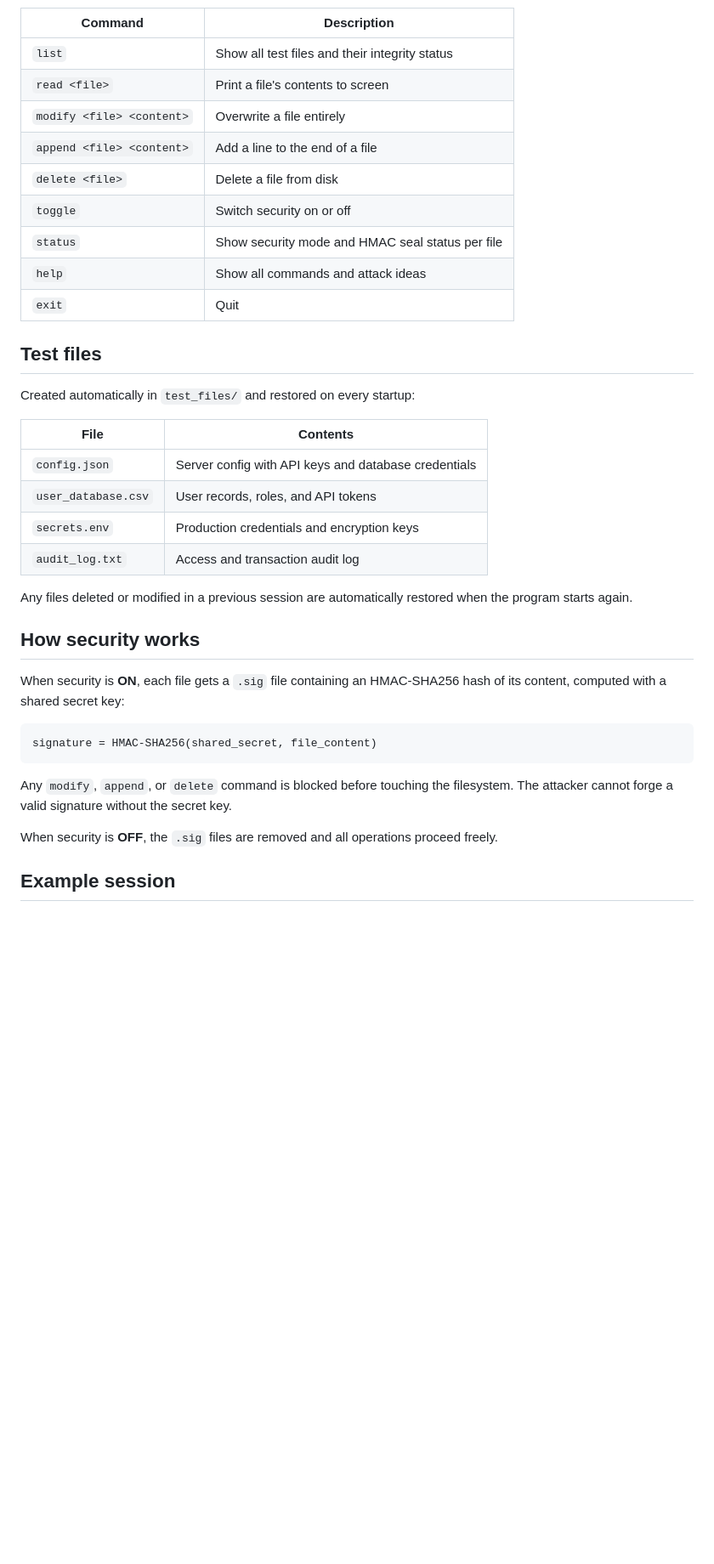
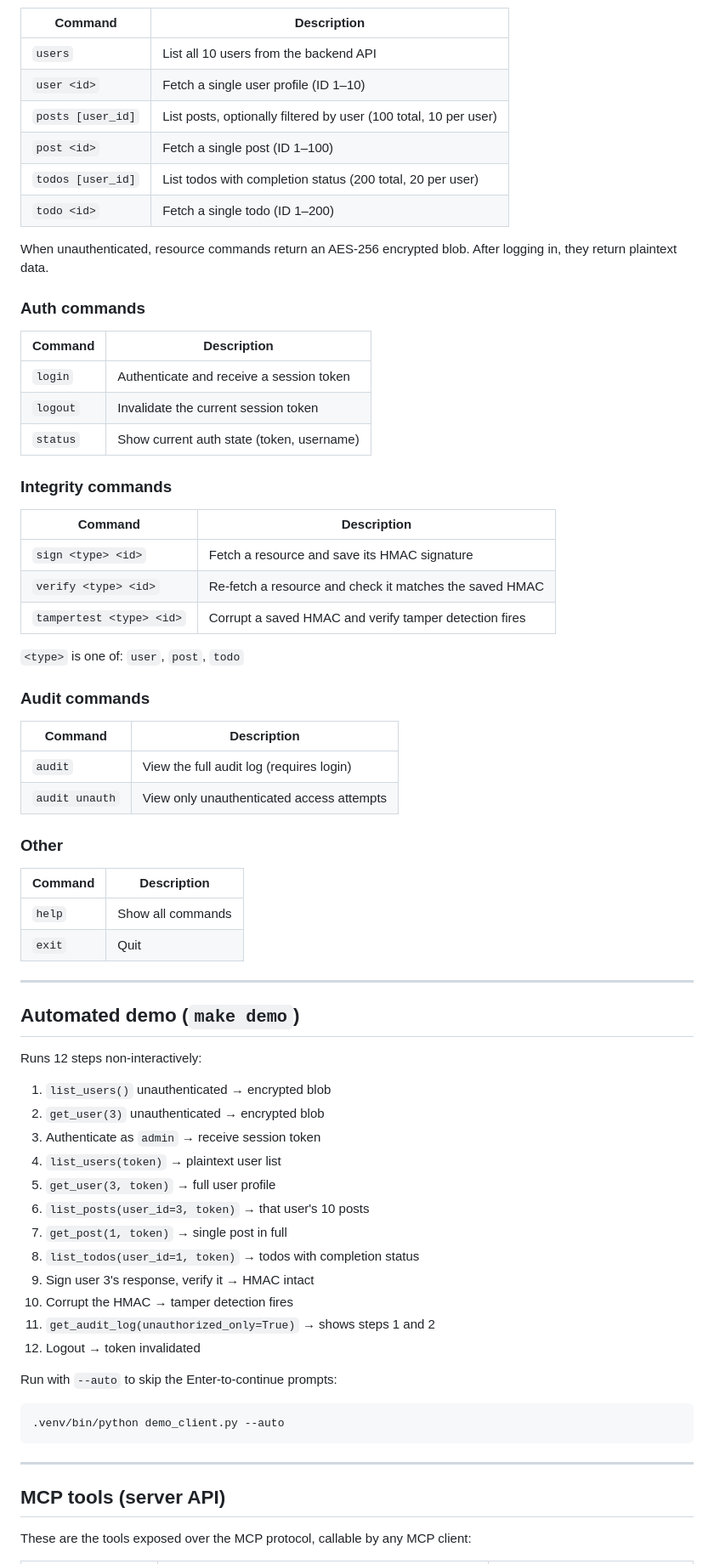
Before and after one commit to JayRaj21/MCP-Security-Simulation, a Markdown page: README.md, the part around one of its changes. Shown at 85% size. Rendered like a GitHub page; blank space fills up the shorter version.

````diff
--- a/README.md
+++ b/README.md
@@ -38,40 +63,75 @@ HMAC signing guarantees **integrity** (tampering is blocked) but not **confident
 
 | Command | Description |
 |---------|-------------|
-| `list` | Show all test files and their integrity status |
-| `read <file>` | Print a file's contents to screen |
-| `modify <file> <content>` | Overwrite a file entirely |
-| `append <file> <content>` | Add a line to the end of a file |
-| `delete <file>` | Delete a file from disk |
-| `toggle` | Switch security on or off |
-| `status` | Show security mode and HMAC seal status per file |
-| `help` | Show all commands and attack ideas |
+| `users` | List all 10 users from the backend API |
+| `user <id>` | Fetch a single user profile (ID 1–10) |
+| `posts [user_id]` | List posts, optionally filtered by user (100 total, 10 per user) |
+| `post <id>` | Fetch a single post (ID 1–100) |
+| `todos [user_id]` | List todos with completion status (200 total, 20 per user) |
+| `todo <id>` | Fetch a single todo (ID 1–200) |
+
+When unauthenticated, resource commands return an AES-256 encrypted blob. After logging in, they return plaintext data.
+
+### Auth commands
+
+| Command | Description |
+|---------|-------------|
+| `login` | Authenticate and receive a session token |
+| `logout` | Invalidate the current session token |
+| `status` | Show current auth state (token, username) |
+
+### Integrity commands
+
+| Command | Description |
+|---------|-------------|
+| `sign <type> <id>` | Fetch a resource and save its HMAC signature |
+| `verify <type> <id>` | Re-fetch a resource and check it matches the saved HMAC |
+| `tampertest <type> <id>` | Corrupt a saved HMAC and verify tamper detection fires |
+
+`<type>` is one of: `user`, `post`, `todo`
+
+### Audit commands
+
+| Command | Description |
+|---------|-------------|
+| `audit` | View the full audit log (requires login) |
+| `audit unauth` | View only unauthenticated access attempts |
+
+### Other
+
+| Command | Description |
+|---------|-------------|
+| `help` | Show all commands |
 | `exit` | Quit |
 
-## Test files
+---
 
-Created automatically in `test_files/` and restored on every startup:
+## Automated demo (`make demo`)
 
-| File | Contents |
-|------|----------|
-| `config.json` | Server config with API keys and database credentials |
-| `user_database.csv` | User records, roles, and API tokens |
-| `secrets.env` | Production credentials and encryption keys |
-| `audit_log.txt` | Access and transaction audit log |
+Runs 12 steps non-interactively:
 
-Any files deleted or modified in a previous session are automatically restored when the program starts again.
+1. `list_users()` unauthenticated → encrypted blob
+2. `get_user(3)` unauthenticated → encrypted blob
+3. Authenticate as `admin` → receive session token
+4. `list_users(token)` → plaintext user list
+5. `get_user(3, token)` → full user profile
+6. `list_posts(user_id=3, token)` → that user's 10 posts
+7. `get_post(1, token)` → single post in full
+8. `list_todos(user_id=1, token)` → todos with completion status
+9. Sign user 3's response, verify it → HMAC intact
+10. Corrupt the HMAC → tamper detection fires
+11. `get_audit_log(unauthorized_only=True)` → shows steps 1 and 2
+12. Logout → token invalidated
 
-## How security works
+Run with `--auto` to skip the Enter-to-continue prompts:
 
-When security is **ON**, each file gets a `.sig` file containing an HMAC-SHA256 hash of its content, computed with a shared secret key:
-
-```
-signature = HMAC-SHA256(shared_secret, file_content)
+```bash
+.venv/bin/python demo_client.py --auto
 ```
 
-Any `modify`, `append`, or `delete` command is blocked before touching the filesystem. The attacker cannot forge a valid signature without the secret key.
+---
 
-When security is **OFF**, the `.sig` files are removed and all operations proceed freely.
+## MCP tools (server API)
 
-## Example session
+These are the tools exposed over the MCP protocol, callable by any MCP client:
 
````
Also changed, not shown: other parts of README.md (+79 -49 lines).
